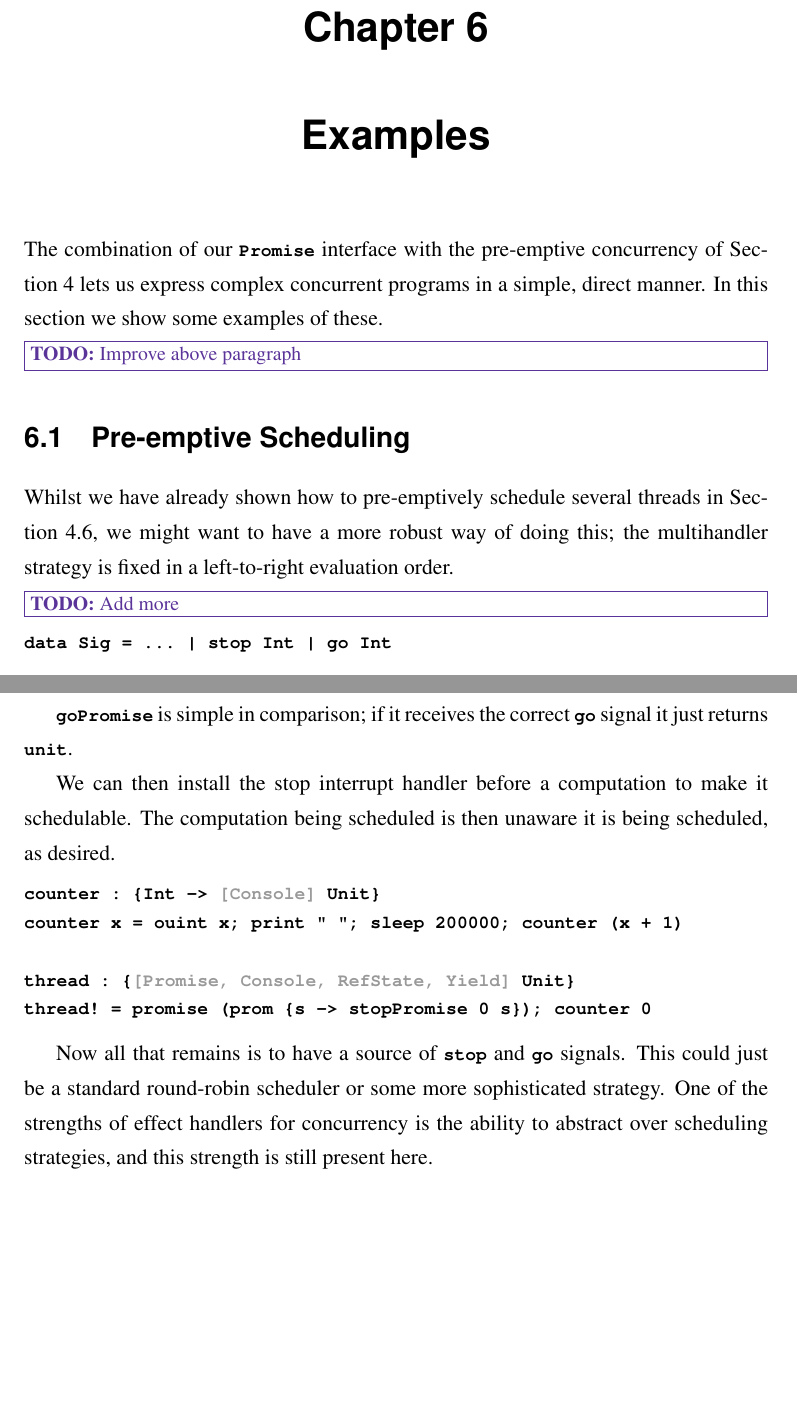
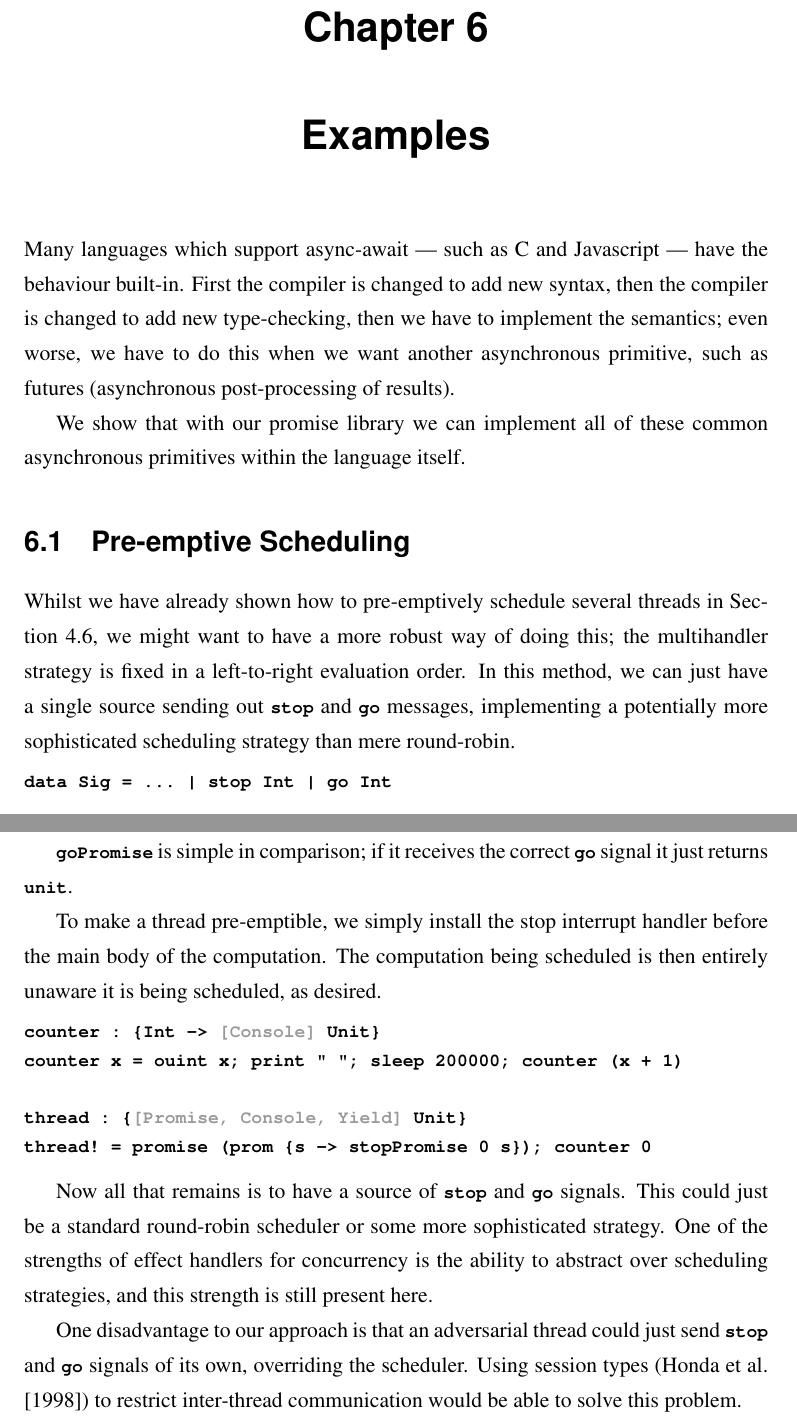
Before and after one commit to leopoulson/thesis, a LaTeX thesis (thesis.tex): two parts of pages 41 and 42 of 55, joined at a grey line, cut so that both start at the same text, the shorter picture padded with empty space. Compiled offline with pdfLaTeX.

Commit message:
Adding to examples

```diff
--- a/thesis.tex
+++ b/thesis.tex
@@ -2818,12 +2819,22 @@ one.
 \chapter{Examples}
 \label{chap:examples}
 
-The combination of our \code{Promise} interface with the pre-emptive concurrency
-of Section~\ref{chap:preemptive-concurrency} lets us express complex concurrent
-programs in a simple, direct manner. In this section we show some examples of
-these.
-
-\todo{Improve above paragraph}
+%% The combination of our \code{Promise} interface with the pre-emptive concurrency
+%% of Section~\ref{chap:preemptive-concurrency} lets us express complex concurrent
+%% programs in a simple, direct manner. In this section we show some examples of
+%% these.
+
+%% The developed library gives us an expressive, malleable way to implement common
+%% asynchronous programming features within our language.
+
+Many languages which support async-await --- such as C# and Javascript --- have
+the behaviour built-in. First the compiler is changed to add new syntax, then
+the compiler is changed to add new type-checking, then we have to implement the
+semantics; even worse, we have to do this when we want another asynchronous
+primitive, such as futures (asynchronous post-processing of results).
+
+We show that with our promise library we can implement all of these common
+asynchronous primitives within the language itself.
 
 \section{Pre-emptive Scheduling}
 
@@ -2836,9 +2847,10 @@ these.
 
 Whilst we have already shown how to pre-emptively schedule several threads in
 Section~\ref{sec:handling}, we might want to have a more robust way of doing
-this; the multihandler strategy is fixed in a left-to-right evaluation order.
-
-\todo{Add more}
+this; the multihandler strategy is fixed in a left-to-right evaluation order. In
+this method, we can just have a single source sending out \code{stop} and
+\code{go} messages, implementing a potentially more sophisticated scheduling
+strategy than mere round-robin.
 
 \begin{lstlisting}
 data Sig = <@\ldots@> | stop Int | go Int
@@ -2884,15 +2896,19 @@ it just returns \code{unit}.
 %% We can then make a function  by just installing a stop-waiting promise
 %% in front of the function code;
 
-We can then install the stop interrupt handler before a computation to make it
-schedulable. The computation being scheduled is then unaware it is being
-scheduled, as desired.
+%% We can then install the stop interrupt handler before a computation to make it
+%% schedulable. The computation being scheduled is then unaware it is being
+%% scheduled, as desired.
+
+To make a thread pre-emptible, we simply install the stop interrupt handler
+before the main body of the computation. The computation being scheduled is then
+entirely unaware it is being scheduled, as desired.
 
 \begin{lstlisting}
 counter : {Int -> <@\greytext{[Console]}@> Unit}
 counter x = ouint x; print " "; sleep 200000; counter (x + 1)
 
-thread : {<@\greytext{[Promise, Console, RefState, Yield]}@> Unit}
+thread : {<@\greytext{[Promise, Console, Yield]}@> Unit}
 thread! = promise (prom {s -> stopPromise 0 s}); counter 0
 \end{lstlisting}
 
@@ -2901,13 +2917,21 @@ This could just be a standard round-robin scheduler or some more sophisticated
 strategy. One of the strengths of effect handlers for concurrency is the ability
 to abstract over scheduling strategies, and this strength is still present here.
 
+One disadvantage to our approach is that an adversarial thread could just send
+\code{stop} and \code{go} signals of its own, overriding the scheduler. Using
+session types (\cite{honda1998language}) to restrict inter-thread communication
+would be able to solve this problem.
+
+%% A
+%% stronger type system to control communication would be able to fix this.
+
 \section{Futures}
 \label{sec:futures}
 
 Our developed asynchronous effects system is expressive enough to implement the
 asychronous post-processing of results, or \emph{futures}, on top of what we
 already have. Previously these have had to be implemented as a separate language
-feature(\cite{schwinghammer2002concurrent}).
+feature (\cite{schwinghammer2002concurrent}).
 
 Futures are useful if we want to asynchronously perform some action once another
 promise has been completed. In the context of a web application, this might be
```
Also changed, not shown: bibliography.bib (+9 -0 lines), thesis.pdf, thesis.tex (29 more changed lines).
